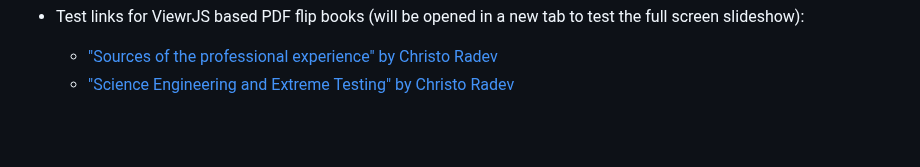
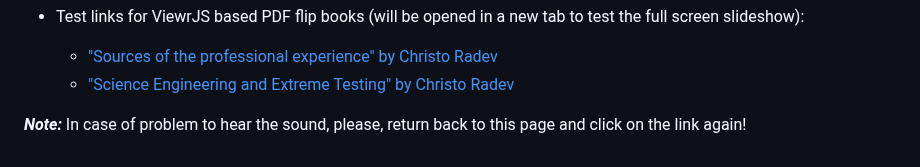
Before and after one commit to chradev/mviewerjs, a Markdown page: index.md, the part around the change. Drawn GitHub-style; blank space fills up the shorter version.

```diff
--- a/index.md
+++ b/index.md
@@ -48,3 +48,5 @@ A special HTML / JavaScript multi-viewer <a href="https://github.com/chradev/mvi
 - Test links for ViewrJS based PDF flip books (will be opened in a new tab to test the full screen slideshow):
     - <a href="./libs/ViewerJS/#../../books/pdfs/ExperianceSources.pdf" target="_blank">"Sources of the professional experience" by Christo Radev</a>
     - <a href="./libs/ViewerJS/#../../books/pdfs/AllCases.pdf" target="_blank">"Science Engineering and Extreme Testing" by Christo Radev</a>
+
+***Note:*** In case of problem to hear the sound, please, return back to this page and click on the link again!
```
